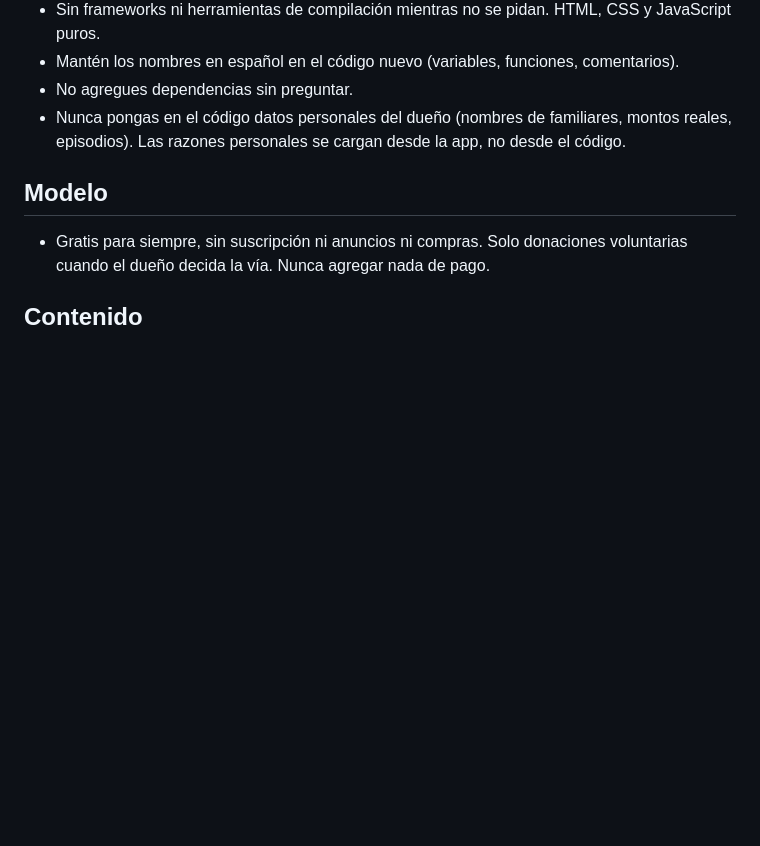
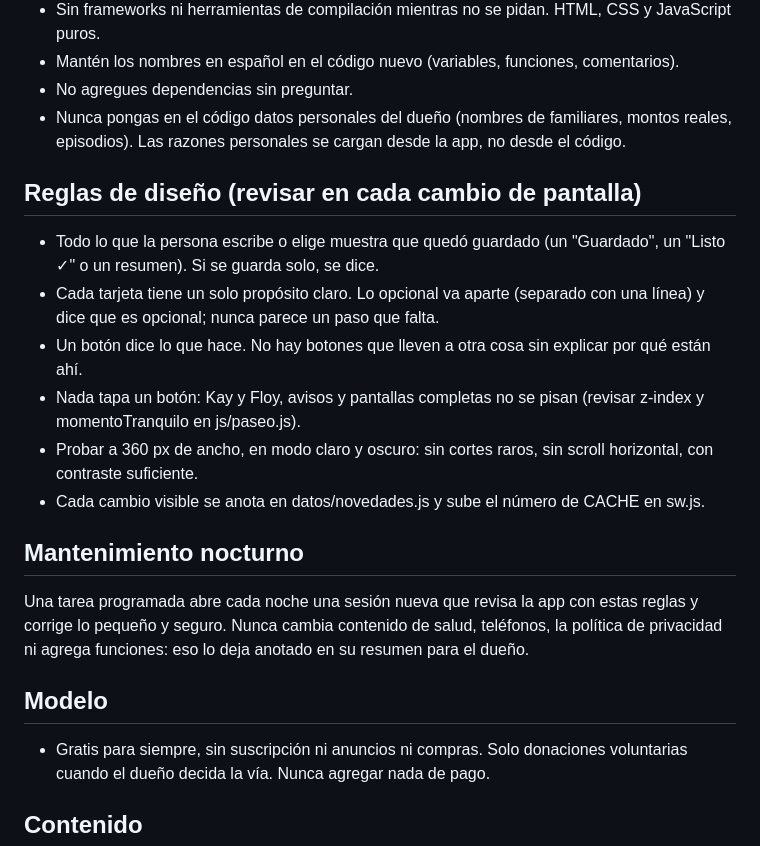
Before and after one commit to luiskoops-source/cabeza-despejada, a Markdown page: CLAUDE.md, the part around the change. GitHub-like rendering; blank space fills up the shorter version.

Commit message:
CLAUDE.md: reglas de diseño y mantenimiento nocturno
Co-Authored-By: Claude Opus 5.5 <noreply@anthropic.com>
Claude-Session: https://claude.ai/code/session_01S4Phsbfqno5uHNbVhrtCAw

```diff
--- a/CLAUDE.md
+++ b/CLAUDE.md
@@ -11,6 +11,17 @@ Cabeza Despejada es una app anónima de apoyo para dejar o reducir el consumo de
 - Mantén los nombres en español en el código nuevo (variables, funciones, comentarios).
 - No agregues dependencias sin preguntar.
 - Nunca pongas en el código datos personales del dueño (nombres de familiares, montos reales, episodios). Las razones personales se cargan desde la app, no desde el código.
+
+## Reglas de diseño (revisar en cada cambio de pantalla)
+- Todo lo que la persona escribe o elige muestra que quedó guardado (un "Guardado", un "Listo ✓" o un resumen). Si se guarda solo, se dice.
+- Cada tarjeta tiene un solo propósito claro. Lo opcional va aparte (separado con una línea) y dice que es opcional; nunca parece un paso que falta.
+- Un botón dice lo que hace. No hay botones que lleven a otra cosa sin explicar por qué están ahí.
+- Nada tapa un botón: Kay y Floy, avisos y pantallas completas no se pisan (revisar z-index y momentoTranquilo en js/paseo.js).
+- Probar a 360 px de ancho, en modo claro y oscuro: sin cortes raros, sin scroll horizontal, con contraste suficiente.
+- Cada cambio visible se anota en datos/novedades.js y sube el número de CACHE en sw.js.
+
+## Mantenimiento nocturno
+Una tarea programada abre cada noche una sesión nueva que revisa la app con estas reglas y corrige lo pequeño y seguro. Nunca cambia contenido de salud, teléfonos, la política de privacidad ni agrega funciones: eso lo deja anotado en su resumen para el dueño.
 
 ## Modelo
 - Gratis para siempre, sin suscripción ni anuncios ni compras. Solo donaciones voluntarias cuando el dueño decida la vía. Nunca agregar nada de pago.
```
